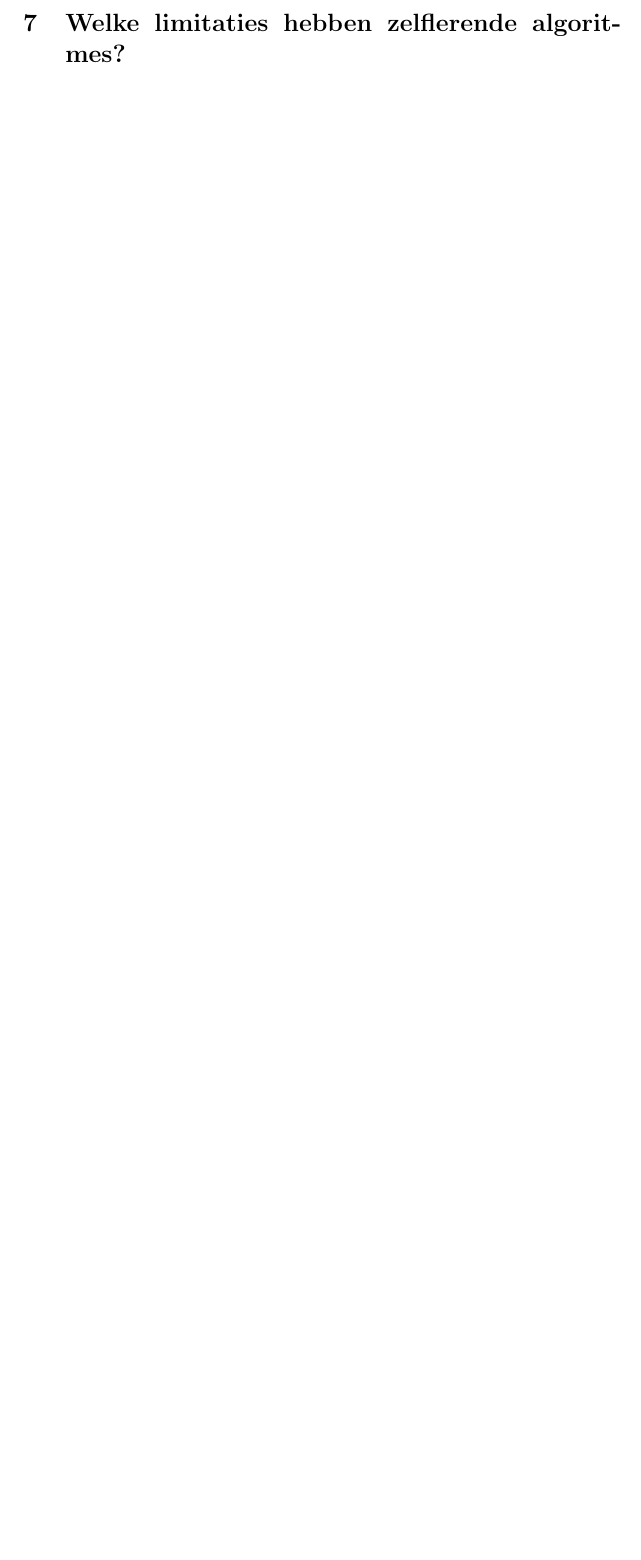
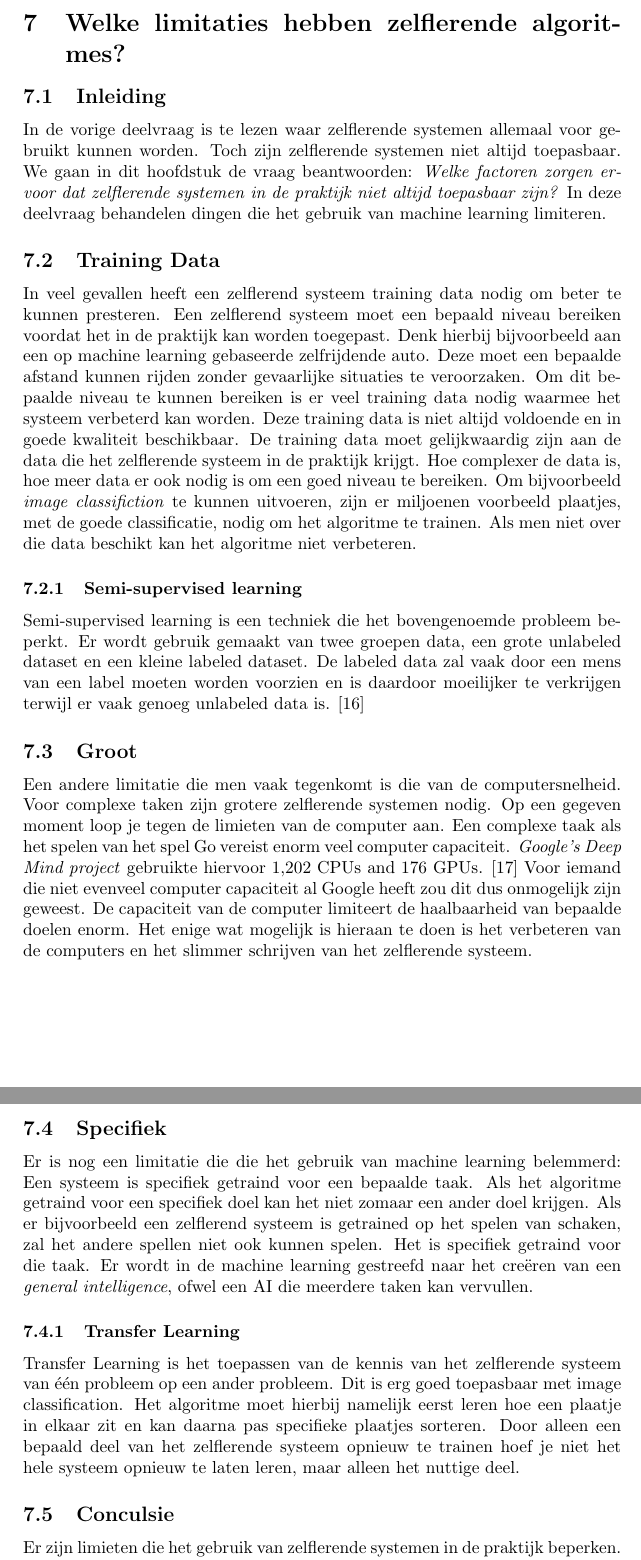
Before and after one commit to StevenBrons/Learning, a LaTeX document (LaTeX/ZelflerendeSystemen.tex, which reads LaTeX/Deelvraag6.tex): part of page 31 of 33 before the commit and two parts of pages 31 and 32 of 34 after it, the two joined at a grey line, cut so that both start at the same text, the shorter picture padded with empty space. Compiled offline with pdfLaTeX.

Commit message:
Deelvraag 6 in LaTeX gezet

```diff
--- a/LaTeX/Deelvraag6.tex
+++ b/LaTeX/Deelvraag6.tex
@@ -1 +1,22 @@
 \section{Welke limitaties hebben zelflerende algoritmes?}
+
+\subsection{Inleiding}
+In de vorige deelvraag is te lezen waar zelflerende systemen allemaal voor gebruikt kunnen worden. Toch zijn zelflerende systemen niet altijd toepasbaar. We gaan in dit hoofdstuk de vraag beantwoorden: \textit{Welke factoren zorgen ervoor dat zelflerende systemen in de praktijk niet altijd toepasbaar zijn?} In deze deelvraag behandelen dingen die het gebruik van machine learning limiteren.
+
+\subsection{Training Data}
+In  veel gevallen heeft een zelflerend systeem training data nodig om beter te kunnen presteren. Een zelflerend systeem moet een bepaald niveau bereiken voordat het in de praktijk kan worden toegepast. Denk hierbij bijvoorbeeld aan een op machine learning gebaseerde zelfrijdende auto. Deze moet een bepaalde afstand kunnen rijden zonder gevaarlijke situaties te veroorzaken. Om dit bepaalde niveau te kunnen bereiken is er veel training data nodig waarmee het systeem verbeterd kan worden. Deze training data is niet altijd voldoende en in goede kwaliteit beschikbaar. De training data moet gelijkwaardig zijn aan de data die het zelflerende systeem in de praktijk krijgt. Hoe complexer de data is, hoe meer data er ook nodig is om een goed niveau te bereiken. Om bijvoorbeeld \textit{image classifiction} te kunnen uitvoeren, zijn er miljoenen voorbeeld plaatjes, met de goede classificatie, nodig om het algoritme te trainen. Als men niet over die data beschikt kan het algoritme niet verbeteren.
+
+\subsubsection{Semi-supervised learning}
+Semi-supervised learning is een techniek die het bovengenoemde probleem beperkt. Er wordt gebruik gemaakt van twee groepen data, een grote unlabeled dataset en een kleine labeled dataset. De labeled data zal vaak door een mens van een label moeten worden voorzien en is daardoor moeilijker te verkrijgen terwijl er vaak genoeg unlabeled data is. \cite{SemiSupervisedLearning}
+
+\subsection{Groot}
+Een andere limitatie die men vaak tegenkomt is die van de computersnelheid. Voor complexe taken zijn grotere zelflerende systemen nodig. Op een gegeven moment loop je tegen de limieten van de computer aan. Een complexe taak als het spelen van het spel Go vereist enorm veel computer capaciteit. \textit{Google’s Deep Mind project} gebruikte hiervoor 1,202 CPUs and 176 GPUs. \cite{GoogleDeepMindArticle}  Voor iemand die niet evenveel computer capaciteit al Google heeft zou dit dus onmogelijk zijn geweest. De capaciteit van de computer limiteert de haalbaarheid van bepaalde doelen enorm. Het enige wat mogelijk is hieraan te doen is het verbeteren van de computers en het slimmer schrijven van het zelflerende systeem.
+
+\subsection{Specifiek}
+Er is nog een limitatie die die het gebruik van machine learning belemmerd: Een systeem is specifiek getraind voor een bepaalde taak.  Als het algoritme getraind voor een specifiek doel kan het niet zomaar een ander doel krijgen. Als er bijvoorbeeld een zelflerend systeem is getrained op het spelen van schaken, zal het andere spellen niet ook kunnen spelen. Het is specifiek getraind voor die taak. Er wordt in de machine learning gestreefd naar het creëren van een \textit{general intelligence}, ofwel een AI die meerdere taken kan vervullen.
+
+\subsubsection{Transfer Learning}
+Transfer Learning is het toepassen van de kennis van het zelflerende systeem van één probleem op een ander probleem. Dit is erg goed toepasbaar met image classification. Het algoritme moet hierbij namelijk eerst leren hoe een plaatje in elkaar zit en kan daarna pas specifieke plaatjes sorteren. Door alleen een bepaald deel van het zelflerende systeem opnieuw te trainen hoef je niet het hele systeem opnieuw te laten leren, maar alleen het nuttige deel.
+
+\subsection{Conculsie}
+Er zijn limieten die het gebruik van zelflerende systemen in de praktijk beperken. Hoewel er veel onderzoek wordt verricht naar manieren om de limieten van zelflerende systemen te omzeilen, zullen onder andere een gebrek aan goede training data, een beperkte computer capaciteit en het feit dat een zelflerend systeem slechts een enkele taak kan uitvoeren voor nu iets zijn om rekening mee te houden.
```
Also changed, not shown: LaTeX/Deelvraag1.tex (+1 -1 lines), LaTeX/Deelvraag2.tex (+1 -1 lines), LaTeX/Deelvraag4.tex (+2 -0 lines), LaTeX/Deelvraag5.tex (+2 -0 lines), LaTeX/ZelflerendeSystemen.tex (+2 -0 lines), LaTeX/references.bib (+18 -0 lines), LaTeX/ZelflerendeSystemen.bbl, LaTeX/ZelflerendeSystemen.pdf, 6 other files.
